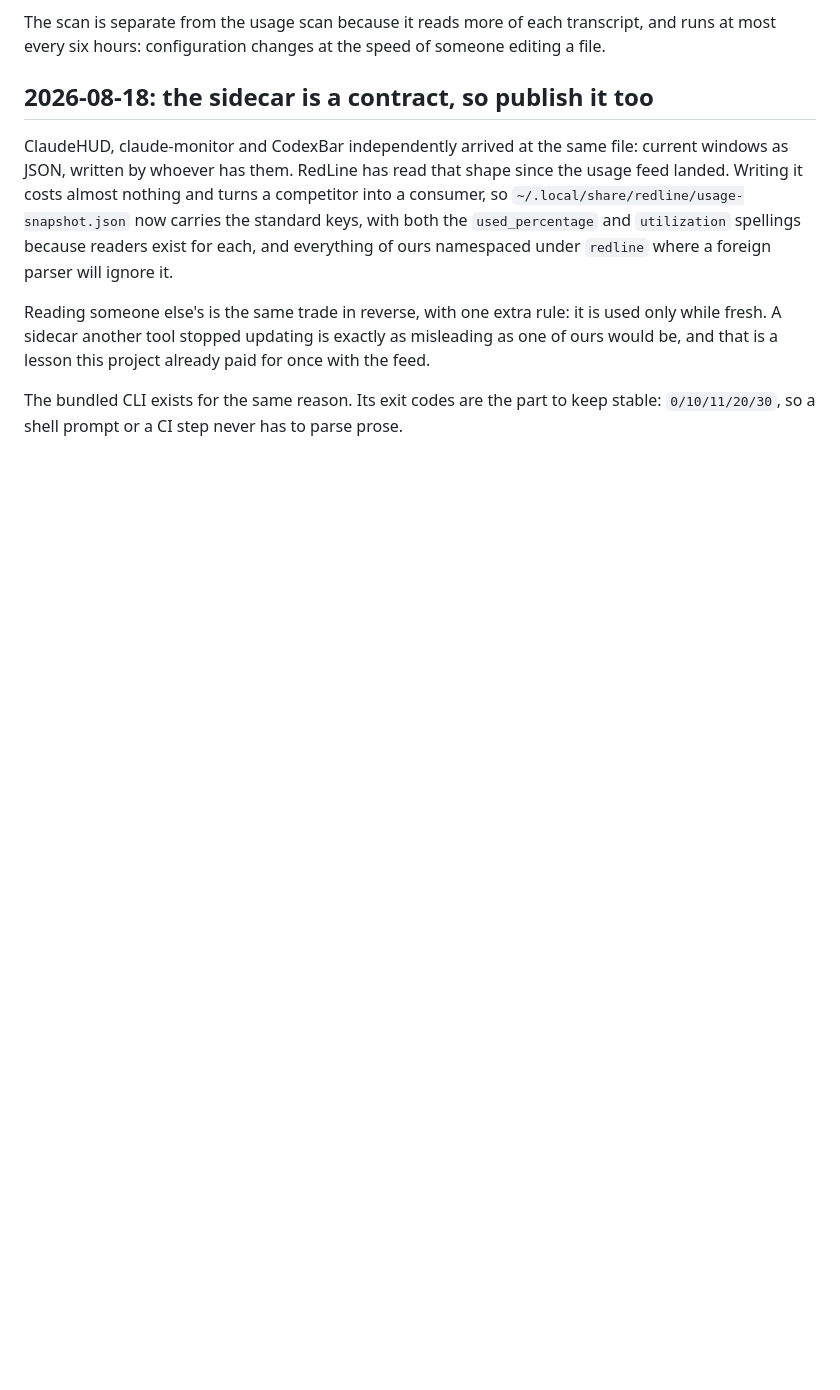
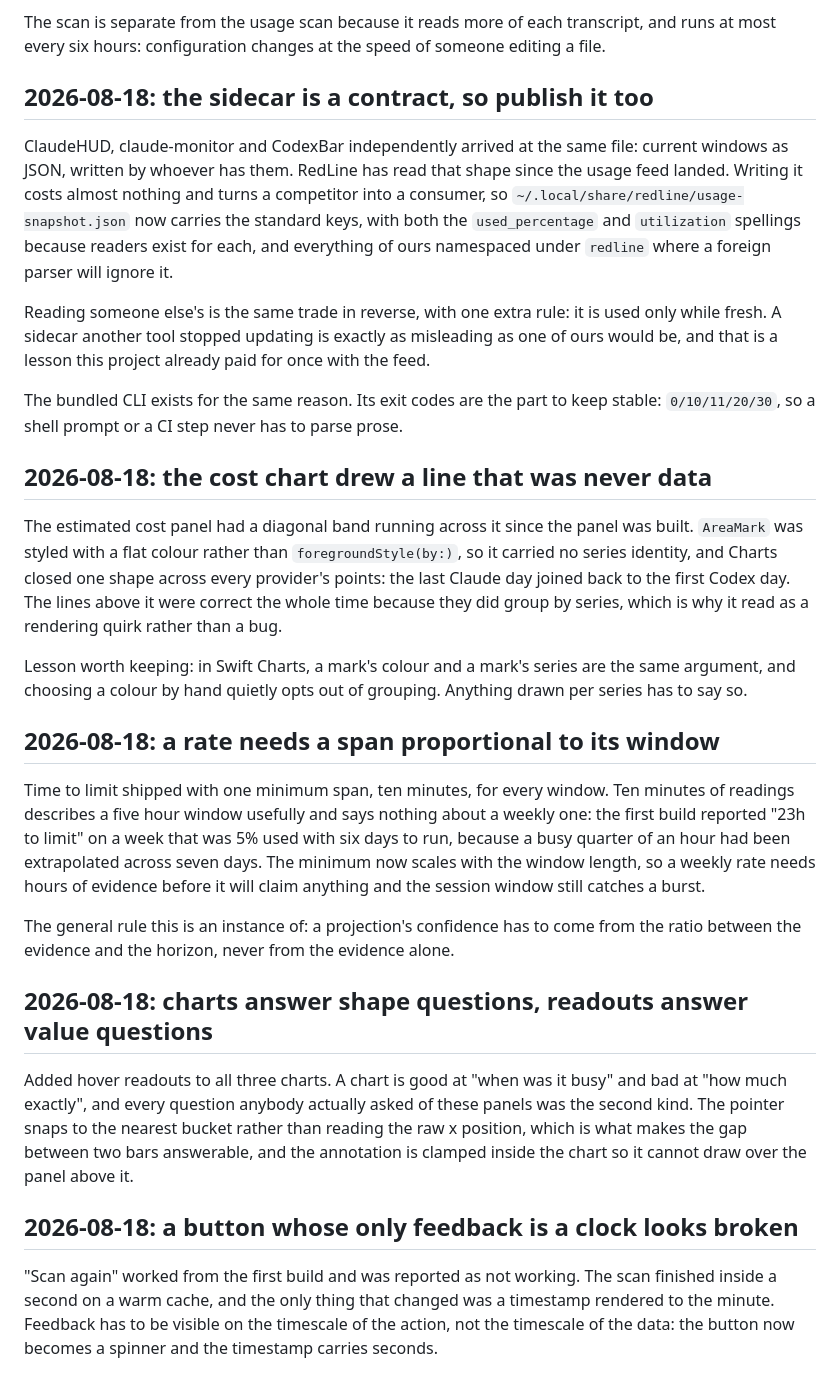
Before and after one commit to goriparthi/redline, a Markdown page: notes/decisions.md, the part around the change. Rendered like a GitHub page; blank space fills up the shorter version.

```diff
--- a/notes/decisions.md
+++ b/notes/decisions.md
@@ -560,3 +560,42 @@ would be, and that is a lesson this project already paid for once with the feed.
 
 The bundled CLI exists for the same reason. Its exit codes are the part to keep stable:
 `0/10/11/20/30`, so a shell prompt or a CI step never has to parse prose.
+
+## 2026-08-18: the cost chart drew a line that was never data
+
+The estimated cost panel had a diagonal band running across it since the panel was built.
+`AreaMark` was styled with a flat colour rather than `foregroundStyle(by:)`, so it carried no
+series identity, and Charts closed one shape across every provider's points: the last Claude
+day joined back to the first Codex day. The lines above it were correct the whole time because
+they did group by series, which is why it read as a rendering quirk rather than a bug.
+
+Lesson worth keeping: in Swift Charts, a mark's colour and a mark's series are the same
+argument, and choosing a colour by hand quietly opts out of grouping. Anything drawn per
+series has to say so.
+
+## 2026-08-18: a rate needs a span proportional to its window
+
+Time to limit shipped with one minimum span, ten minutes, for every window. Ten minutes of
+readings describes a five hour window usefully and says nothing about a weekly one: the first
+build reported "23h to limit" on a week that was 5% used with six days to run, because a busy
+quarter of an hour had been extrapolated across seven days. The minimum now scales with the
+window length, so a weekly rate needs hours of evidence before it will claim anything and the
+session window still catches a burst.
+
+The general rule this is an instance of: a projection's confidence has to come from the ratio
+between the evidence and the horizon, never from the evidence alone.
+
+## 2026-08-18: charts answer shape questions, readouts answer value questions
+
+Added hover readouts to all three charts. A chart is good at "when was it busy" and bad at
+"how much exactly", and every question anybody actually asked of these panels was the second
+kind. The pointer snaps to the nearest bucket rather than reading the raw x position, which is
+what makes the gap between two bars answerable, and the annotation is clamped inside the chart
+so it cannot draw over the panel above it.
+
+## 2026-08-18: a button whose only feedback is a clock looks broken
+
+"Scan again" worked from the first build and was reported as not working. The scan finished
+inside a second on a warm cache, and the only thing that changed was a timestamp rendered to
+the minute. Feedback has to be visible on the timescale of the action, not the timescale of
+the data: the button now becomes a spinner and the timestamp carries seconds.
```
Also changed, not shown: README.md (+9 -4 lines), notes/releases/0.6.0-beta.2.md (added, +51 -0 lines), site/img/chart-hover.png (added), site/img/dashboard.png, site/img/menubar.png, 11 other files.
